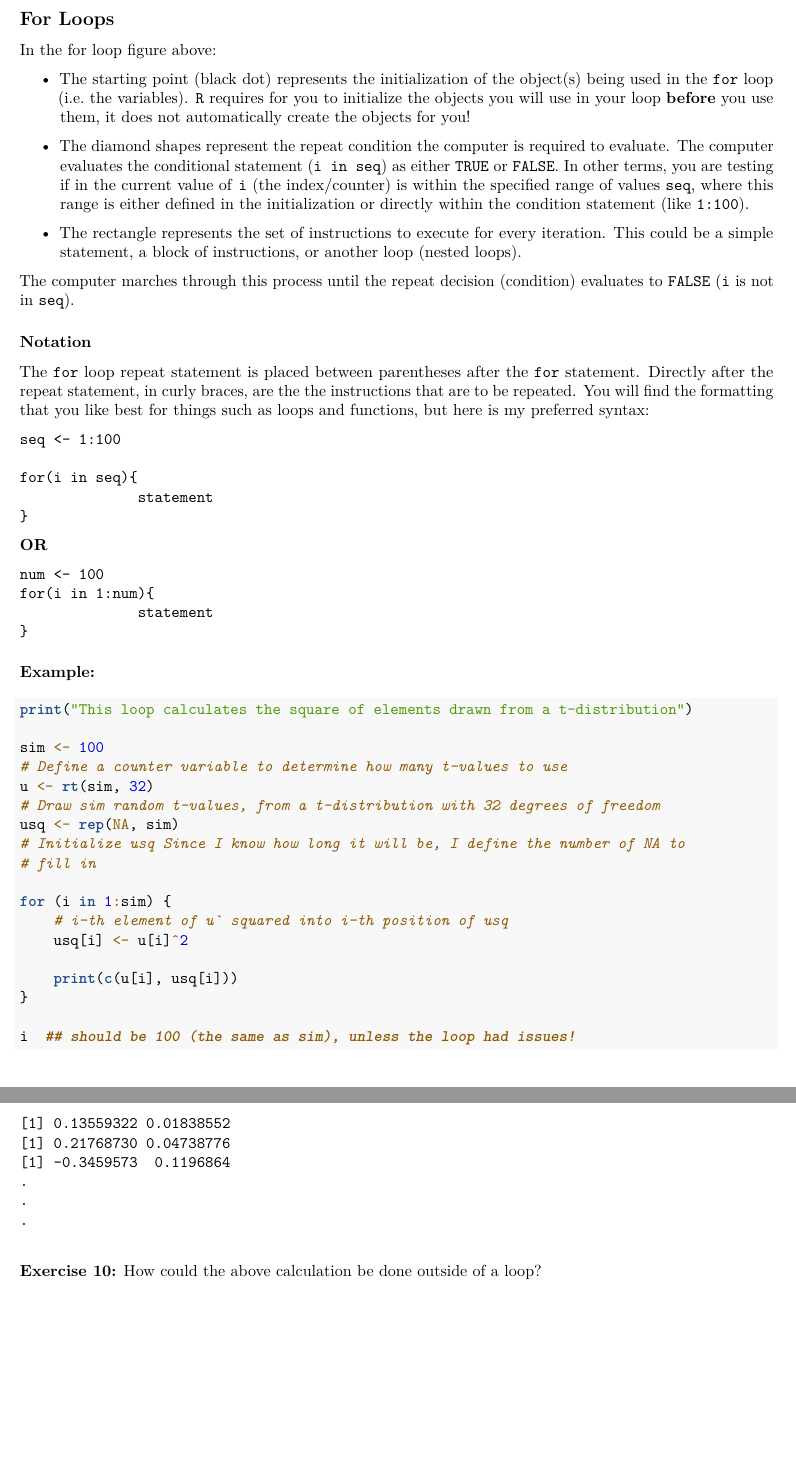
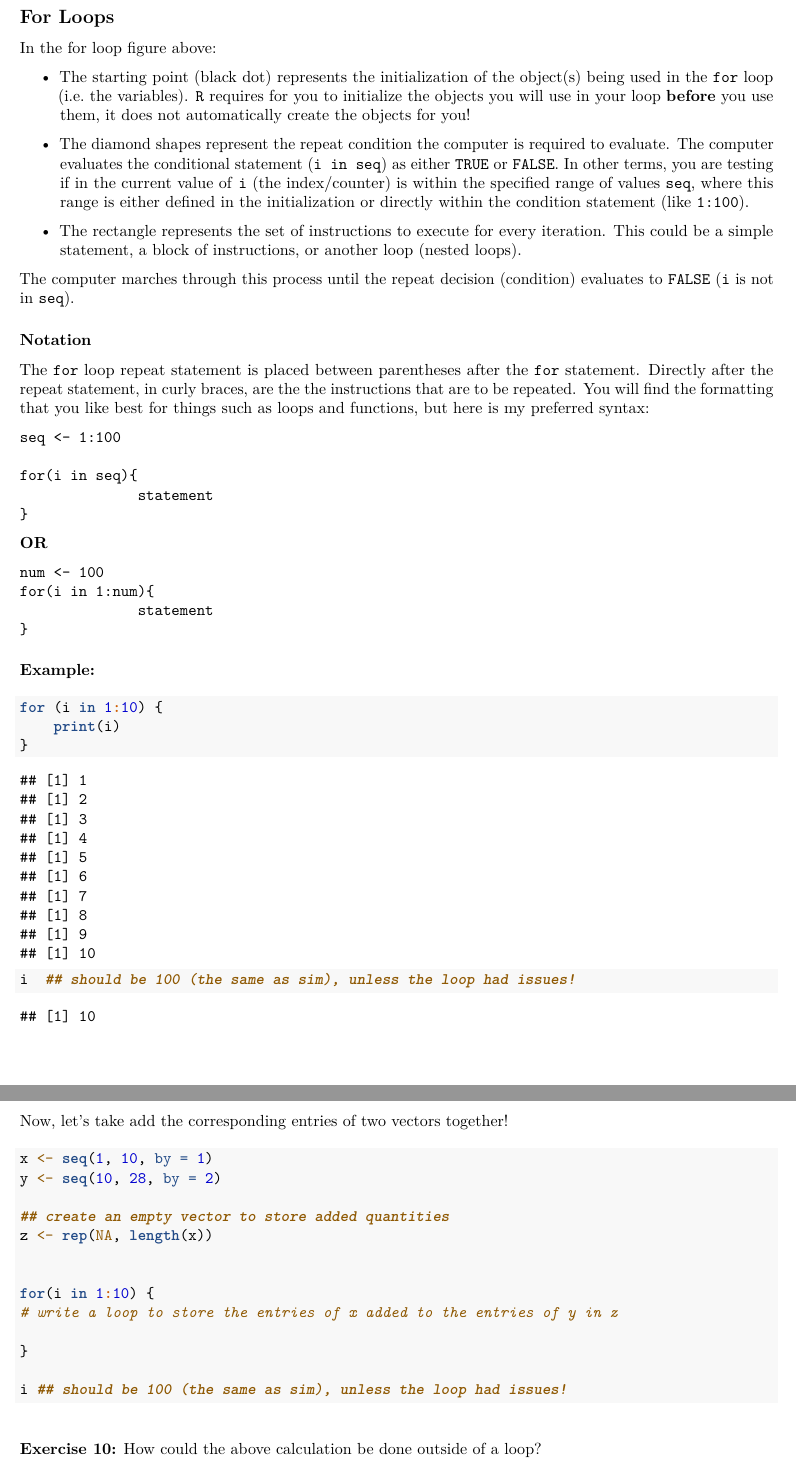
Before and after one commit to atheobold/IntermediateR, an R Markdown document (Handout/IntermediateR.Rmd): two parts of pages 14 and 15 of 23, joined at a grey line, cut so that both start at the same text, the shorter picture padded with empty space. Rendered offline with R 4.5, knitr and Pandoc, then LaTeX, with nearby package versions; some code elsewhere in the file could not run offline.

Commit message:
modified for-loop section to have simple print(i) example & function to have new order

````diff
--- a/Handout/IntermediateR.Rmd
+++ b/Handout/IntermediateR.Rmd
@@ -765,41 +765,41 @@ __Example:__
 
 \vspace{0.25cm}
 
-```{r forloop, eval = FALSE, tidy = TRUE}
-print("This loop calculates the square of elements drawn from a t-distribution")
+```{r forloop, tidy = TRUE}
 
-sim <- 100
-# Define a counter variable to determine how many t-values to use
-u <- rt(sim, 32)
-# Draw sim random t-values, from a t-distribution with 32 degrees of freedom
-usq <- rep(NA, sim)
-# Initialize usq
-# Since I know how long it will be, I define the number of NA to fill in
+for(i in 1:10) {
+print(i)
+  }
 
-for(i in 1:sim) {
-  # i-th element of u` squared into i-th position of usq
-  usq[i] <- u[i]^2
+i ## should be 100 (the same as sim), unless the loop had issues!
+```
 
-  print(
-    c(u[i],
-      usq[i]
-      )
-    )
+\vspace{0.5cm}
+
+Now, let's take add the corresponding entries of two vectors together!
+
+\vspace{0.25cm}
+
+```{r, eval = FALSE}
+
+x <- seq(1, 10, by = 1)
+y <- seq(10, 28, by = 2)
+
+## create an empty vector to store added quantities
+z <- rep(NA, length(x))
+
+
+for(i in 1:10) {
+# write a loop to store the entries of x added to the entries of y in z
+
 }
 
 i ## should be 100 (the same as sim), unless the loop had issues!
 ```
 
-\begin{verbatim}
-[1] 0.13559322 0.01838552
-[1] 0.21768730 0.04738776
-[1] -0.3459573  0.1196864
-.
-.
-.
-\end{verbatim}
+\vspace{0.5cm}
 
-\vspace{0.5cm}
+
 
 __Exercise 10:__ How could the above calculation be done outside of a loop?
 
````
Also changed, not shown: Handout/IntermediateR.Rmd (132 more changed lines).
